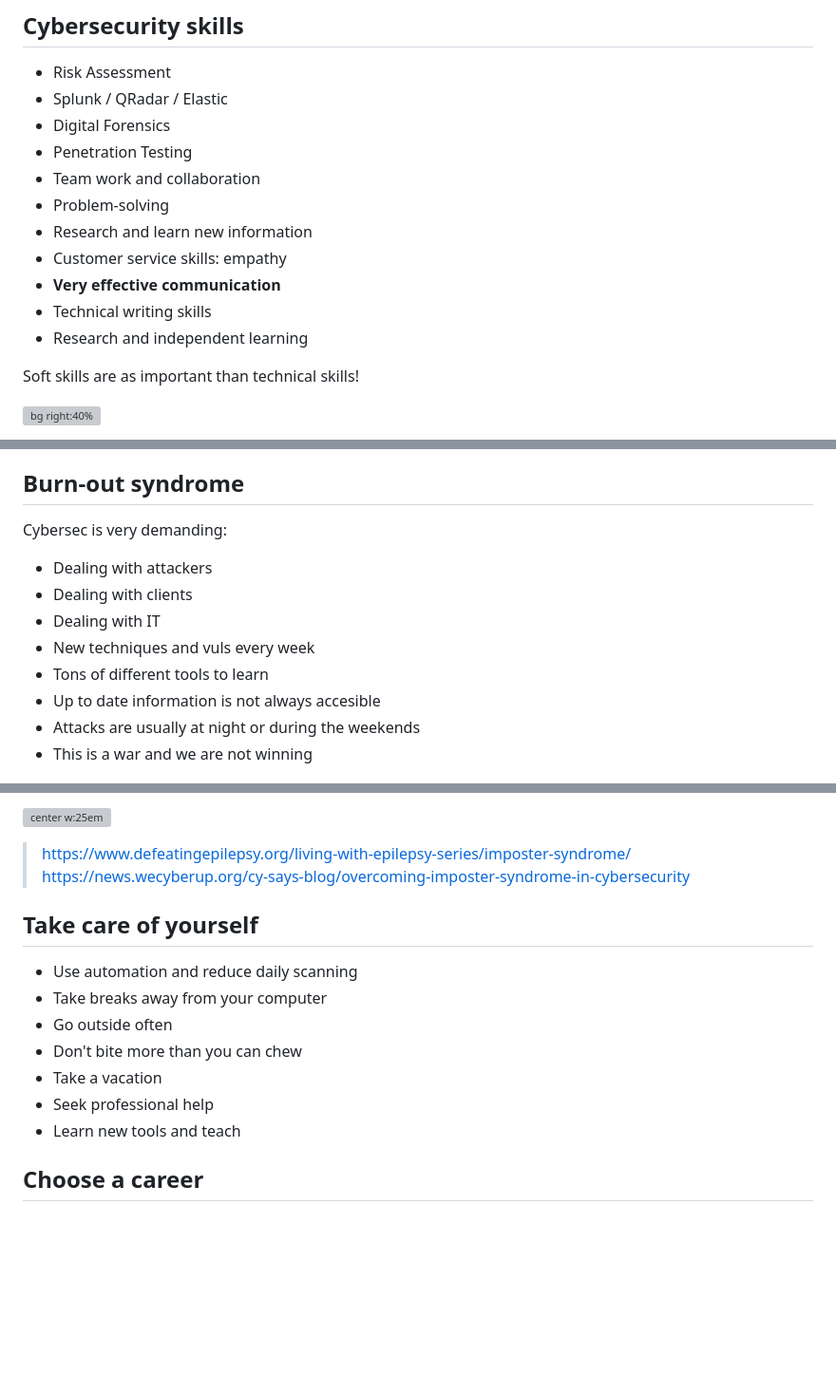
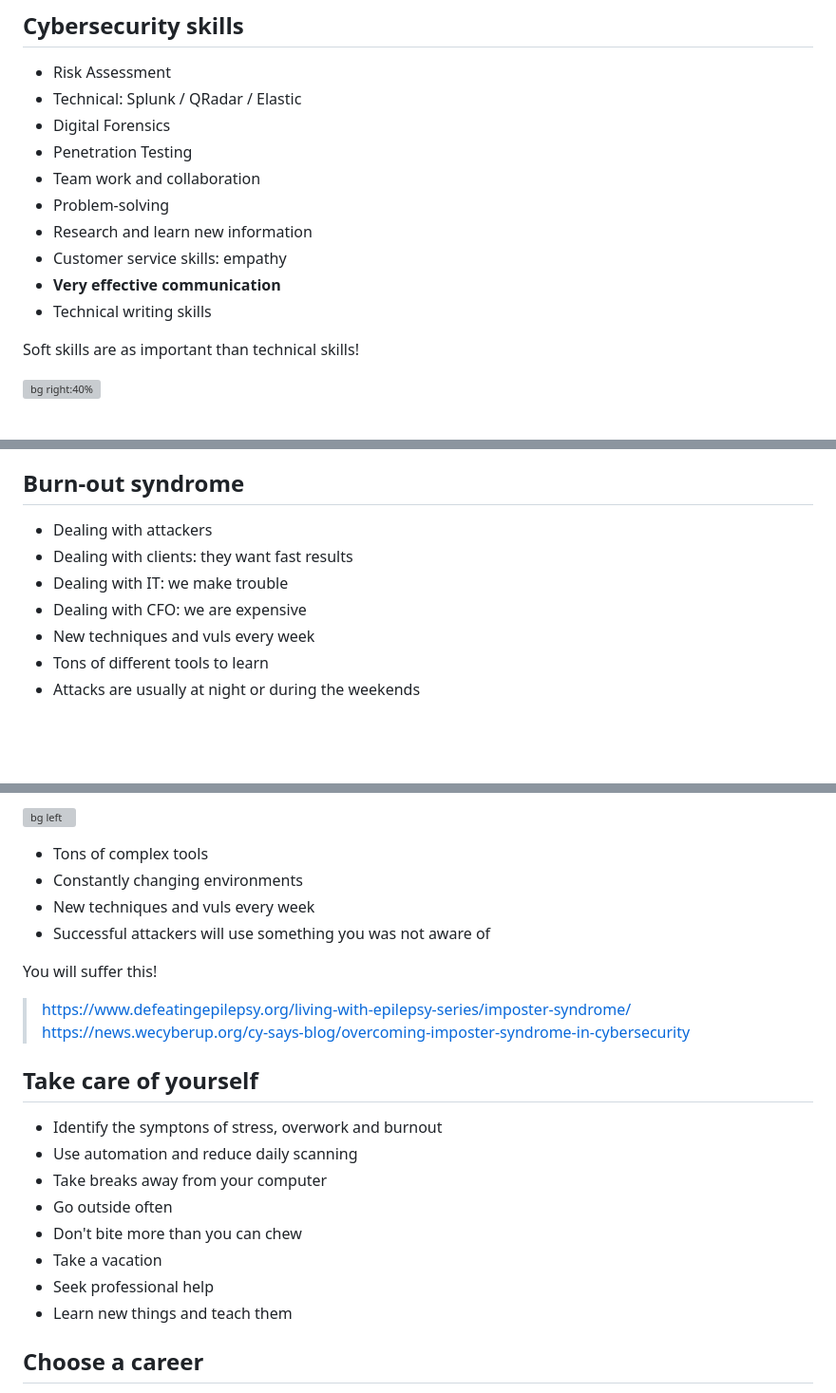
Before and after one commit to Juanvvc/cybersec, a Markdown page: slides/01-Careers.md, 3 parts joined by grey strips. Shown: that part at 95% size. Drawn GitHub-style; blank space fills up the shorter version; grey boxes are pictures that could not be loaded.

Commit message:
Update styles

```diff
--- a/slides/01-Careers.md
+++ b/slides/01-Careers.md
@@ -467,7 +467,7 @@ OSCP|2,798|>1000 €
 
 
 - Risk Assessment
-- Splunk / QRadar / Elastic
+- Technical: Splunk / QRadar / Elastic
 - Digital Forensics
 - Penetration Testing
 - Team work and collaboration
@@ -476,7 +476,6 @@ OSCP|2,798|>1000 €
 - Customer service skills: empathy
 - **Very effective communication**
 - Technical writing skills
-- Research and independent learning
 
 Soft skills are as important than technical skills!
 
@@ -512,16 +511,14 @@ Posit: InfoSec is such a large field there are areas where past experience is un
 -->
 
 ## Burn-out syndrome
-
-Cybersec is very demanding:
+<!-- _class: with-warning -->
 
 - Dealing with attackers
-- Dealing with clients
-- Dealing with IT
+- Dealing with clients: they want fast results
+- Dealing with IT: we make trouble
+- Dealing with CFO: we are expensive
 - New techniques and vuls every week
 - Tons of different tools to learn
-- Up to date information is not always accesible
 - Attacks are usually at night or during the weekends
-- This is a war and we are not winning
 
 ![bg left:30%](images/careers/burnout.jpg)
@@ -538,5 +541,13 @@ Image: https://www.securew2.com/wp-content/uploads/2020/03/how-to-prevent-workpl
 
-![center w:25em](images/careers/imposter.png)
+![bg left](images/careers/imposter.png)
+
+- Tons of complex tools
+- Constantly changing environments
+- New techniques and vuls every week
+- Successful attackers will use something you was not aware of
+
+You will suffer this!
+
 
 > https://www.defeatingepilepsy.org/living-with-epilepsy-series/imposter-syndrome/
 > https://news.wecyberup.org/cy-says-blog/overcoming-imposter-syndrome-in-cybersecurity
@@ -544,13 +555,14 @@ Image: https://www.securew2.com/wp-content/uploads/2020/03/how-to-prevent-workpl
 
 ## Take care of yourself
 
+- Identify the symptons of stress, overwork and burnout
 - Use automation and reduce daily scanning
 - Take breaks away from your computer
 - Go outside often
 - Don't bite more than you can chew
 - Take a vacation
 - Seek professional help
-- Learn new tools and teach
+- Learn new things and teach them
 
 <!--
 Current cybersecurity is a complex and huge field. You are not expected to know every small detail about all systems or every possible technique, not only because the unfathomable amount of information but also because this knowledge will be outdated in months. Aiming to complete knowledge will be a source of stress and frustration. Please, check the links in the first session or search for "occupational burnout syndrome", "SOC analyst burnout", and "impostor syndrome". I truly believe that learning about these syndromes is going to be very useful for you or for the people you will lead in the future.
```
Also changed, not shown: other parts of slides/01-Careers.md (+6 -0 lines), slides/02-BlueTeam.md (+4 -4 lines), slides/images/SOC/edr-av.png (added).
